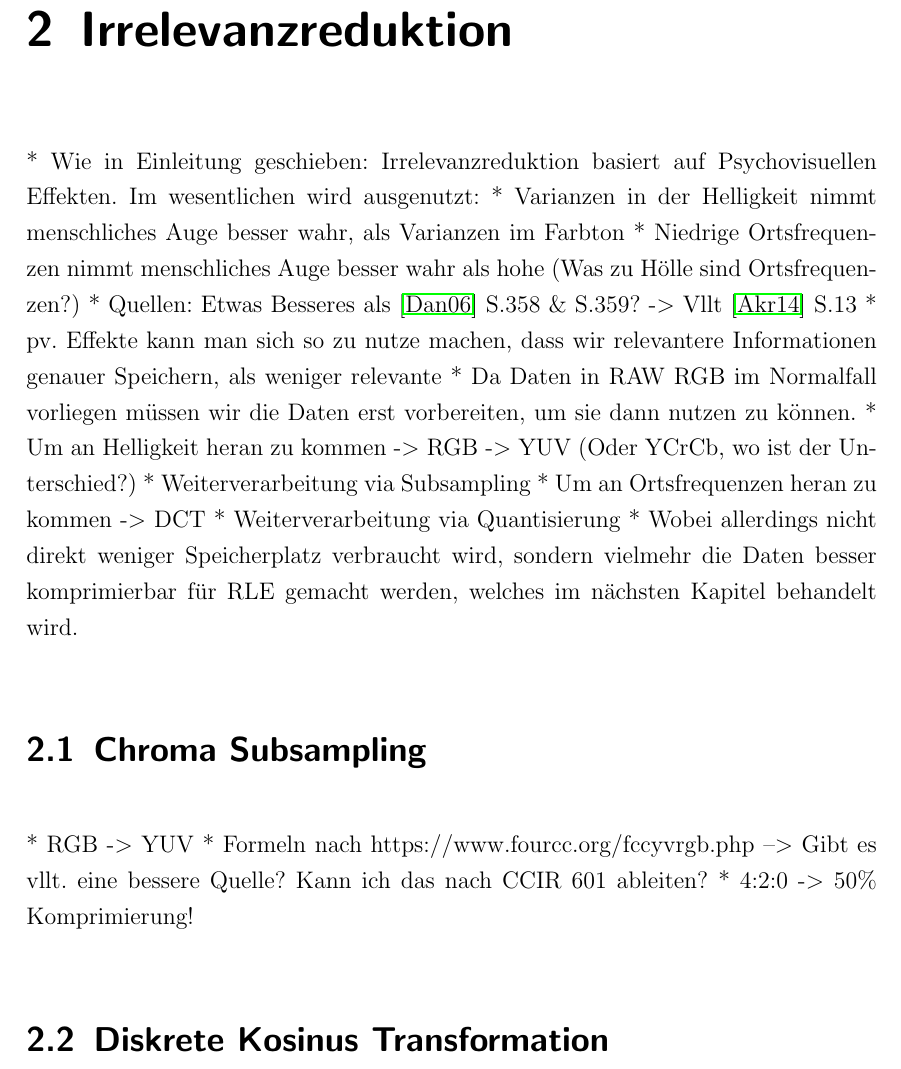
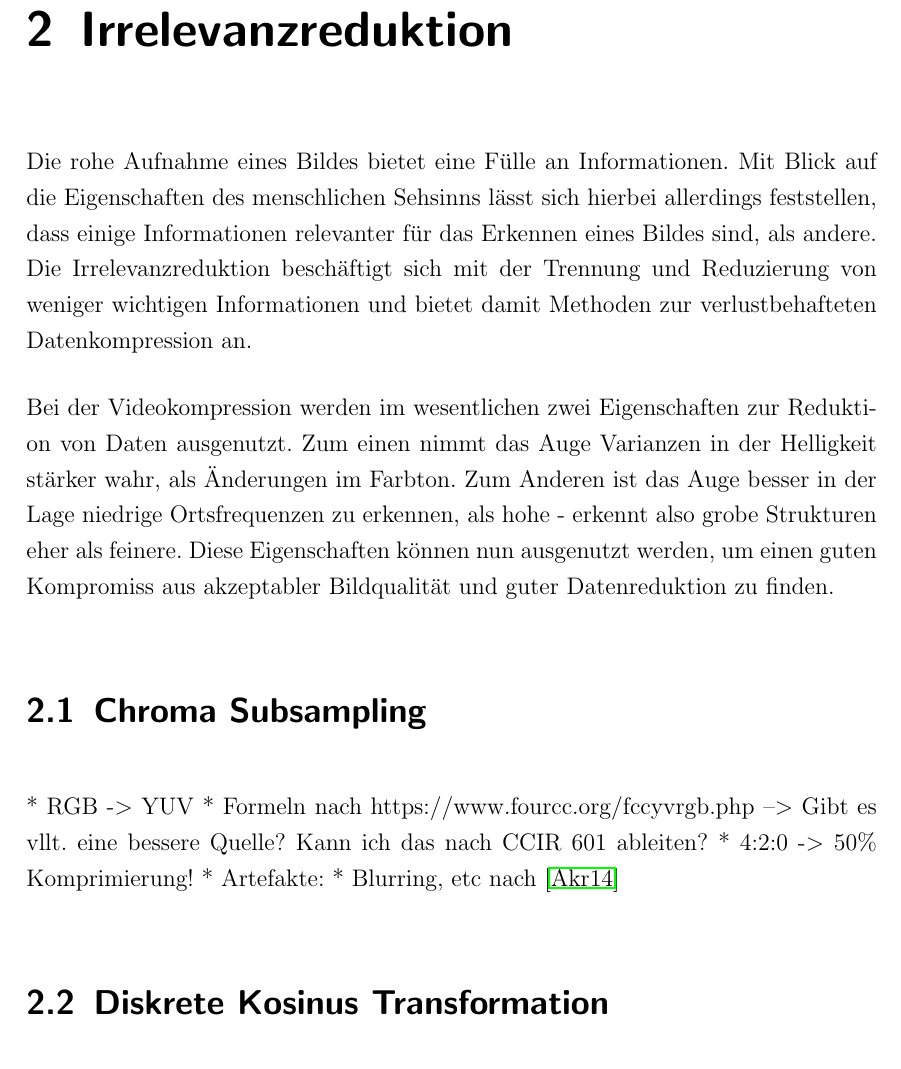
Before and after one commit to juxbo/Grundlagen-der-Videokompression---Wissenschaftliches-Arbeiten-I, a LaTeX thesis (Arbeit/master thesis template.tex, which reads Arbeit/chapters/irrelevanzredukton.tex): part of page 13 of 21, cut so that both start at the same text. Compiled offline with pdfLaTeX.

Commit message:
Einleitende Sätze zur Irrelevanzreduktion
.

```diff
--- a/Arbeit/chapters/irrelevanzredukton.tex
+++ b/Arbeit/chapters/irrelevanzredukton.tex
@@ -1,23 +1,30 @@
 \chapter{Irrelevanzreduktion}
 \label{kap:Irrelevanzreduktion}
 
-* Wie in Einleitung geschieben: Irrelevanzreduktion basiert auf Psychovisuellen Effekten. Im wesentlichen wird ausgenutzt:
-	* Varianzen in der Helligkeit nimmt menschliches Auge besser wahr, als Varianzen im Farbton
-	* Niedrige Ortsfrequenzen nimmt menschliches Auge besser wahr als hohe (Was zu Hölle sind Ortsfrequenzen?)
-	* Quellen: Etwas Besseres als \cite{dankmeier_grundkurs_2006} S.358 \& S.359? -> Vllt \cite{akramullah_digital_2014} S.13
-* pv. Effekte kann man sich so zu nutze machen, dass wir relevantere Informationen genauer Speichern, als weniger relevante
-* Da Daten in RAW RGB im Normalfall vorliegen müssen wir die Daten erst vorbereiten, um sie dann nutzen zu können.
-	* Um an Helligkeit heran zu kommen -> RGB -> YUV (Oder YCrCb, wo ist der Unterschied?)
-		* Weiterverarbeitung via Subsampling
-	* Um an Ortsfrequenzen heran zu kommen -> DCT
-		* Weiterverarbeitung via Quantisierung
-		* Wobei allerdings nicht direkt weniger Speicherplatz verbraucht wird, sondern vielmehr die Daten besser komprimierbar für RLE gemacht werden, welches im nächsten Kapitel behandelt wird.
+% * Wie in Einleitung geschieben: Irrelevanzreduktion basiert auf Psychovisuellen Effekten. Im wesentlichen wird ausgenutzt:
+% 	* Varianzen in der Helligkeit nimmt menschliches Auge besser wahr, als Varianzen im Farbton
+% 	* Niedrige Ortsfrequenzen nimmt menschliches Auge besser wahr als hohe (Was zu Hölle sind Ortsfrequenzen? -> http://www.otterstedt.de/wiki/index.php/Ortsfrequenz)
+% 	* Quellen: Etwas Besseres als \cite{dankmeier_grundkurs_2006} S.358 \& S.359? -> Vllt \cite{akramullah_digital_2014} S.13
+% * pv. Effekte kann man sich so zu nutze machen, dass wir relevantere Informationen genauer Speichern, als weniger relevante
+% * Da Daten in RAW RGB im Normalfall vorliegen müssen wir die Daten erst vorbereiten, um sie dann nutzen zu können.
+% 	* Um an Helligkeit heran zu kommen -> RGB -> YUV (Oder YCrCb, wo ist der Unterschied?)
+% 		* Weiterverarbeitung via Subsampling
+% 	* Um an Ortsfrequenzen heran zu kommen -> DCT
+% 		* Weiterverarbeitung via Quantisierung
+% 		* Wobei allerdings nicht direkt weniger Speicherplatz verbraucht wird, sondern vielmehr die Daten besser komprimierbar für RLE gemacht werden, welches im nächsten Kapitel behandelt wird.
+
+Die rohe Aufnahme eines Bildes bietet eine Fülle an Informationen. Mit Blick auf die Eigenschaften des menschlichen Sehsinns lässt sich hierbei allerdings feststellen, dass einige Informationen relevanter für das Erkennen eines Bildes sind, als andere. Die Irrelevanzreduktion beschäftigt sich mit der Trennung und Reduzierung von weniger wichtigen Informationen und bietet damit Methoden zur verlustbehafteten Datenkompression an.
+
+Bei der Videokompression werden im wesentlichen zwei Eigenschaften zur Reduktion von Daten ausgenutzt. Zum einen nimmt das Auge Varianzen in der Helligkeit stärker wahr, als Änderungen im Farbton. Zum Anderen ist das Auge besser in der Lage niedrige Ortsfrequenzen zu erkennen, als hohe - erkennt also grobe Strukturen eher als feinere. Diese Eigenschaften können nun ausgenutzt werden, um einen guten Kompromiss aus akzeptabler Bildqualität und guter Datenreduktion zu finden.
+%Dies liegt vor allem an der ungleichen Verteilung von Stäben und Zapfen in der Netzhaut des menschlichen Auges.
+
 
 \section{Chroma Subsampling}
 
 * RGB -> YUV
 * Formeln nach https://www.fourcc.org/fccyvrgb.php --> Gibt es vllt. eine bessere Quelle? Kann ich das nach CCIR 601 ableiten?
 * 4:2:0 -> 50\% Komprimierung!
+* Artefakte: * Blurring, etc nach \cite{akramullah_digital_2014}
 
 \section{Diskrete Kosinus Transformation}
 
```
Also changed, not shown: Arbeit/master thesis template.pdf.
